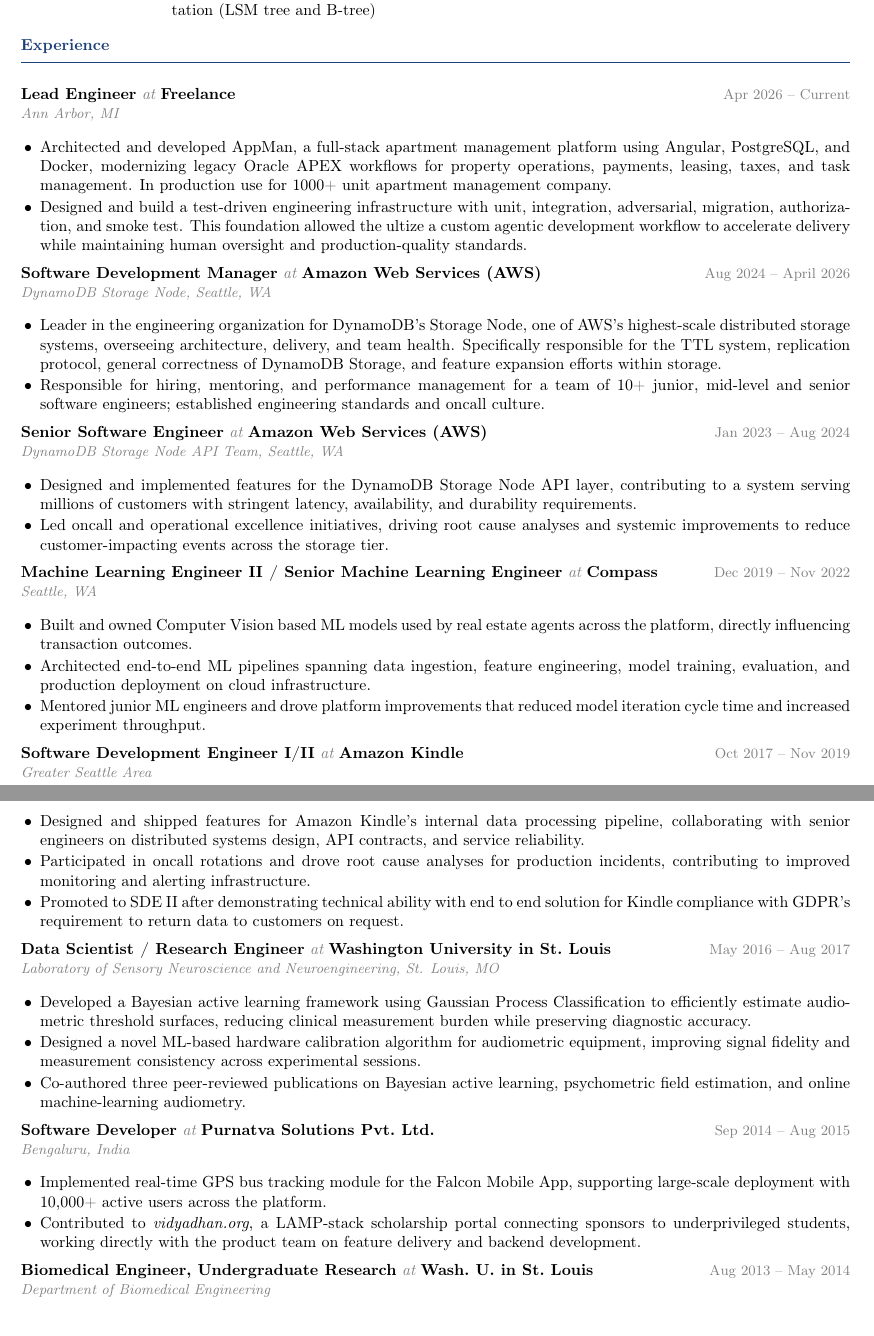
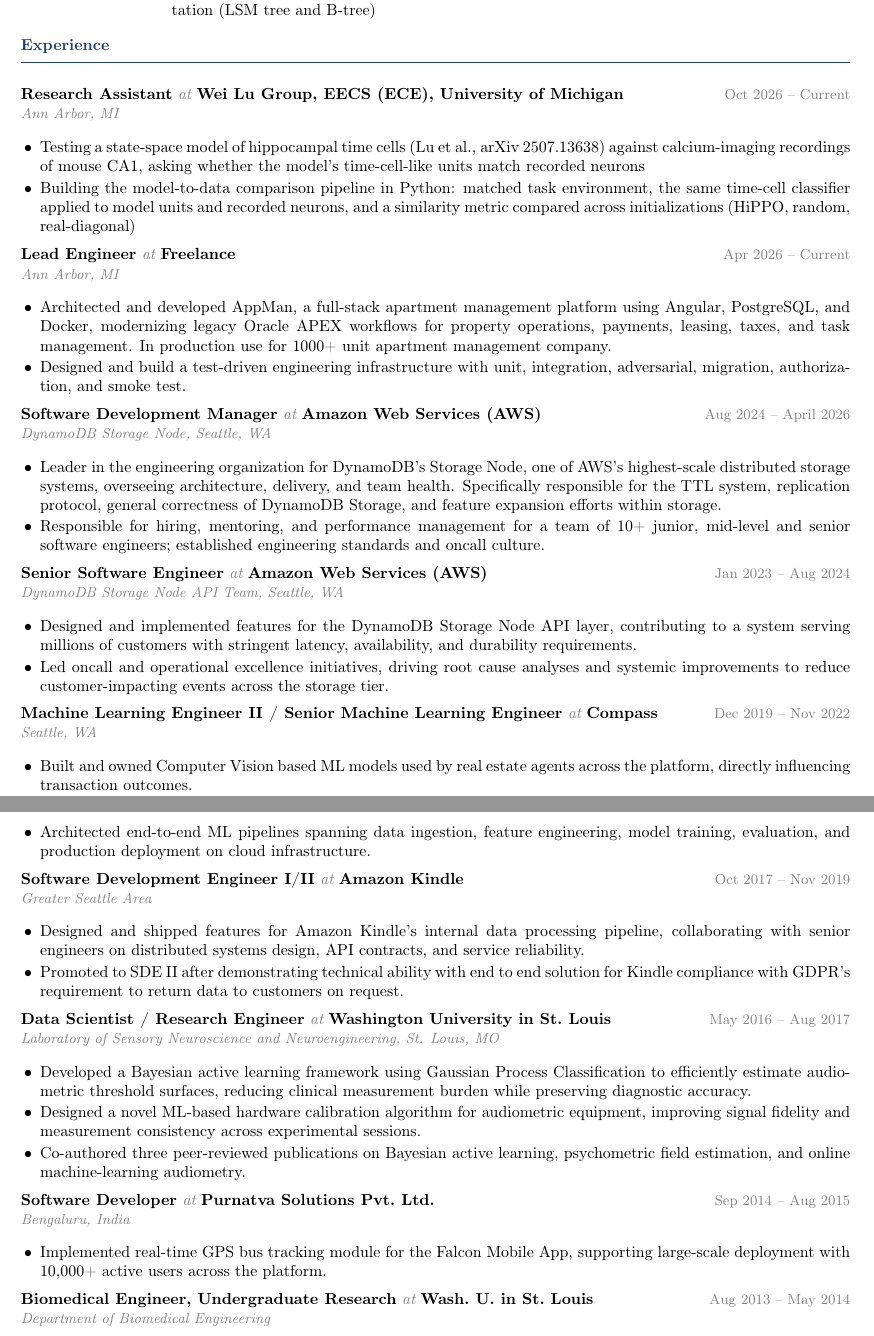
Before and after one commit to kironsuk/resume, a LaTeX CV (latex/kiron_sukesan_resume_phd.tex): two parts of pages 1 and 2 of 2, joined at a grey line, cut so that both start at the same text. Compiled offline with pdfLaTeX.

Commit message:
updated resume with new position at lab

```diff
--- a/latex/kiron_sukesan_resume_phd.tex
+++ b/latex/kiron_sukesan_resume_phd.tex
@@ -109,11 +109,18 @@
 %------------------------
 \section{Experience}
 
+\experienceentry{Research Assistant}{Wei Lu Group, EECS (ECE), University of Michigan}{Oct 2026 -- Current}{Ann Arbor, MI}
+\begin{itemize}
+  \item Testing a state-space model of hippocampal time cells (Lu et al., arXiv 2507.13638) against calcium-imaging recordings of mouse CA1, asking whether the model's time-cell-like units match recorded neurons
+  \item Building the model-to-data comparison pipeline in Python: matched task environment, the same time-cell classifier applied to model units and recorded neurons, and a similarity metric compared across initializations (HiPPO, random, real-diagonal)
+\end{itemize}
+
 \experienceentry{Lead Engineer}{Freelance}{Apr 2026 -- Current}{Ann Arbor, MI}
 \begin{itemize}
   \item Architected and developed AppMan, a full-stack apartment management platform using Angular, PostgreSQL, and Docker, modernizing legacy Oracle APEX workflows for property operations, payments, leasing, taxes, and task management. In production use for 1000+ unit apartment management company.
-  \item Designed and build a test-driven engineering infrastructure with unit, integration, adversarial, migration, authorization, and smoke test. This foundation allowed the ultize a custom agentic development workflow to accelerate delivery while maintaining human oversight and production-quality standards.
+  \item Designed and build a test-driven engineering infrastructure with unit, integration, adversarial, migration, authorization, and smoke test.
 \end{itemize}
+
 
 \experienceentry{Software Development Manager}{Amazon Web Services (AWS)}{Aug 2024 -- April 2026}{DynamoDB Storage Node, Seattle, WA}
 \begin{itemize}
@@ -131,13 +138,11 @@
 \begin{itemize}
   \item Built and owned Computer Vision based ML models used by real estate agents across the platform, directly influencing transaction outcomes.
   \item Architected end-to-end ML pipelines spanning data ingestion, feature engineering, model training, evaluation, and production deployment on cloud infrastructure.
-  \item Mentored junior ML engineers and drove platform improvements that reduced model iteration cycle time and increased experiment throughput.
 \end{itemize}
 
 \experienceentry{Software Development Engineer I/II}{Amazon Kindle}{Oct 2017 -- Nov 2019}{Greater Seattle Area}
 \begin{itemize}
   \item Designed and shipped features for Amazon Kindle's internal data processing pipeline, collaborating with senior engineers on distributed systems design, API contracts, and service reliability.
-  \item Participated in oncall rotations and drove root cause analyses for production incidents, contributing to improved monitoring and alerting infrastructure.
   \item Promoted to SDE II after demonstrating technical ability with end to end solution for Kindle compliance with GDPR's requirement to return data to customers on request.
 \end{itemize}
 
@@ -151,7 +156,6 @@
 \experienceentry{Software Developer}{Purnatva Solutions Pvt.\ Ltd.}{Sep 2014 -- Aug 2015}{Bengaluru, India}
 \begin{itemize}
   \item Implemented real-time GPS bus tracking module for the Falcon Mobile App, supporting large-scale deployment with 10,000+ active users across the platform.
-  \item Contributed to \textit{vidyadhan.org}, a LAMP-stack scholarship portal connecting sponsors to underprivileged students, working directly with the product team on feature delivery and backend development.
 \end{itemize}
 
 \experienceentry{Biomedical Engineer, Undergraduate Research}{Wash.\ U.\ in St.\ Louis}{Aug 2013 -- May 2014}{Department of Biomedical Engineering}
```
Also changed, not shown: resumepdfs/2026/phd/kiron_sukesan_resume.pdf, resumepdfs/2026/tech/kiron_sukesan_resume.pdf, latex/kiron_sukesan_resume_phd.tex (2 more changed lines).
